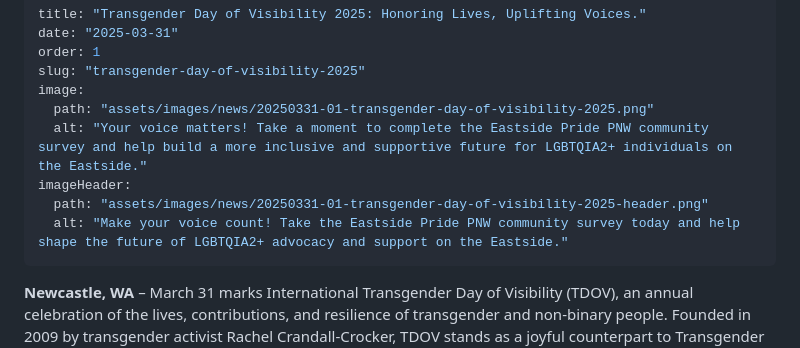
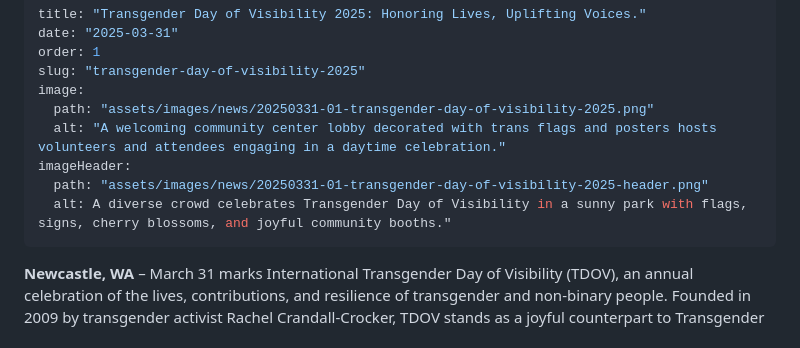
Before and after one commit to technotenshi/newcastle-lgbt, a Markdown page: content/news/20250331-01-transgender-day-of-visibility-2025.md, the part around the change. GitHub-like rendering.

```diff
--- a/content/news/20250331-01-transgender-day-of-visibility-2025.md
+++ b/content/news/20250331-01-transgender-day-of-visibility-2025.md
@@ -5,10 +5,10 @@ order: 1
 slug: "transgender-day-of-visibility-2025"
 image:
   path: "assets/images/news/20250331-01-transgender-day-of-visibility-2025.png"
-  alt: "Your voice matters! Take a moment to complete the Eastside Pride PNW community survey and help build a more inclusive and supportive future for LGBTQIA2+ individuals on the Eastside."
+  alt: "A welcoming community center lobby decorated with trans flags and posters hosts volunteers and attendees engaging in a daytime celebration."
 imageHeader:
   path: "assets/images/news/20250331-01-transgender-day-of-visibility-2025-header.png"
-  alt: "Make your voice count! Take the Eastside Pride PNW community survey today and help shape the future of LGBTQIA2+ advocacy and support on the Eastside."
+  alt: A diverse crowd celebrates Transgender Day of Visibility in a sunny park with flags, signs, cherry blossoms, and joyful community booths."
 ---
 
 **Newcastle, WA** – March 31 marks International Transgender Day of Visibility (TDOV), an annual celebration of the lives, contributions, and resilience of transgender and non-binary people. Founded in 2009 by transgender activist Rachel Crandall-Crocker, TDOV stands as a joyful counterpart to Transgender Day of Remembrance, shifting focus from mourning the lives lost to honoring those who are living, thriving, and fighting for equity.
```
